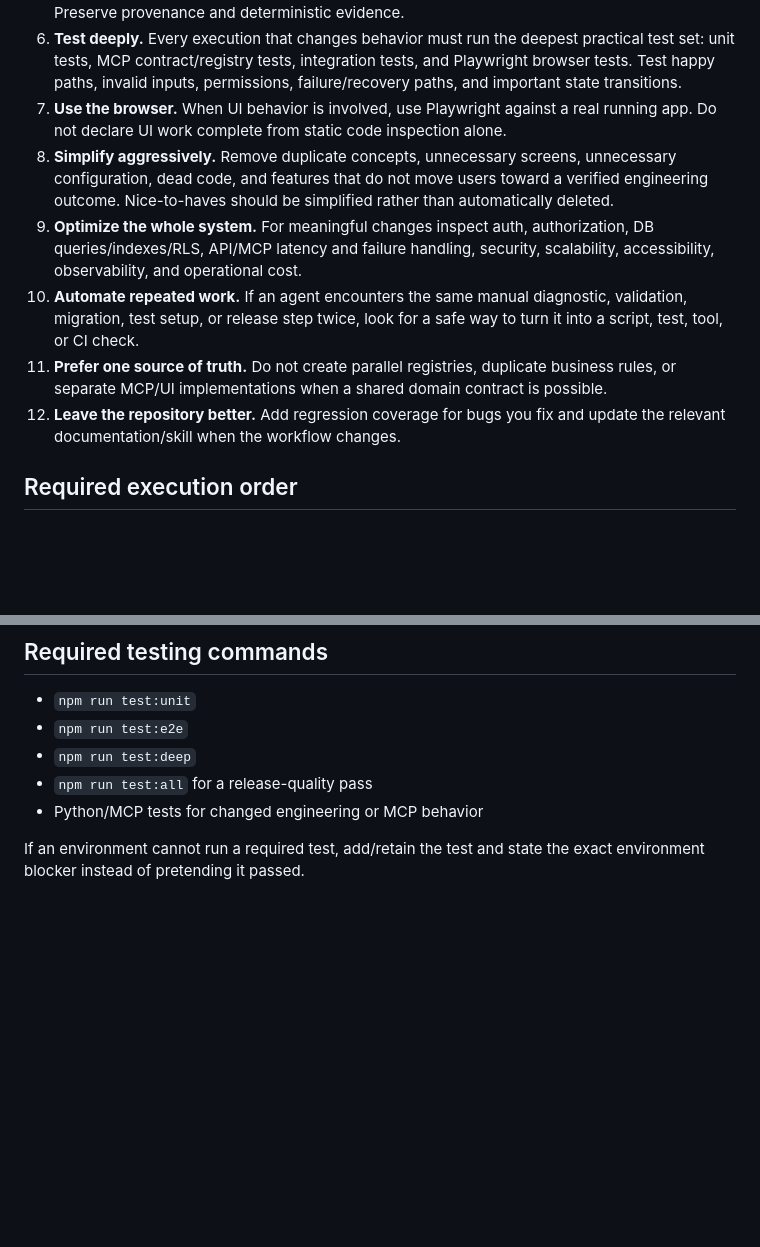
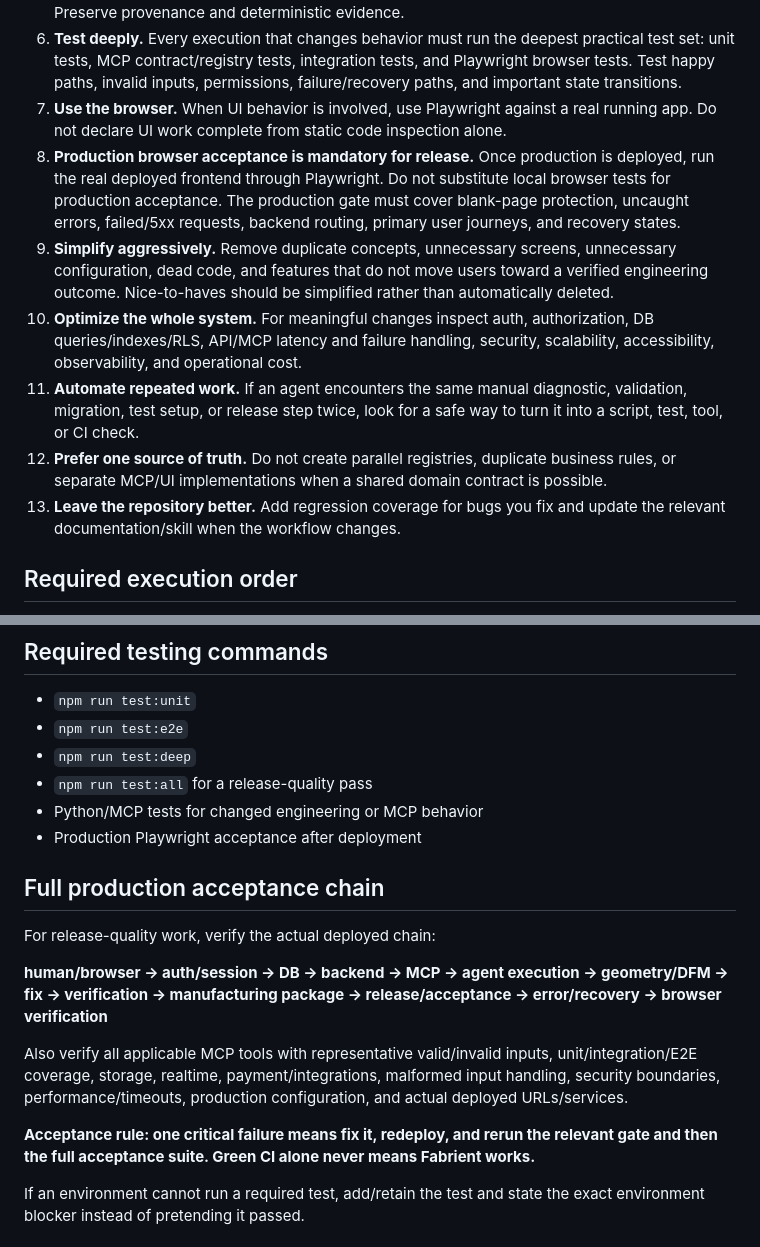
Before and after one commit to omerschsaban-hub/Barber-, a Markdown page: AGENTS.md, 2 parts joined by grey strips. GitHub-like rendering; blank space fills up the shorter version.

Commit message:
docs: make production acceptance mandatory for agents

```diff
--- a/AGENTS.md
+++ b/AGENTS.md
@@ -11,11 +11,12 @@
 5. **Evidence over claims.** Never invent measurements, confidence, validation, or completion. Preserve provenance and deterministic evidence.
 6. **Test deeply.** Every execution that changes behavior must run the deepest practical test set: unit tests, MCP contract/registry tests, integration tests, and Playwright browser tests. Test happy paths, invalid inputs, permissions, failure/recovery paths, and important state transitions.
 7. **Use the browser.** When UI behavior is involved, use Playwright against a real running app. Do not declare UI work complete from static code inspection alone.
-8. **Simplify aggressively.** Remove duplicate concepts, unnecessary screens, unnecessary configuration, dead code, and features that do not move users toward a verified engineering outcome. Nice-to-haves should be simplified rather than automatically deleted.
-9. **Optimize the whole system.** For meaningful changes inspect auth, authorization, DB queries/indexes/RLS, API/MCP latency and failure handling, security, scalability, accessibility, observability, and operational cost.
-10. **Automate repeated work.** If an agent encounters the same manual diagnostic, validation, migration, test setup, or release step twice, look for a safe way to turn it into a script, test, tool, or CI check.
-11. **Prefer one source of truth.** Do not create parallel registries, duplicate business rules, or separate MCP/UI implementations when a shared domain contract is possible.
-12. **Leave the repository better.** Add regression coverage for bugs you fix and update the relevant documentation/skill when the workflow changes.
+8. **Production browser acceptance is mandatory for release.** Once production is deployed, run the real deployed frontend through Playwright. Do not substitute local browser tests for production acceptance. The production gate must cover blank-page protection, uncaught errors, failed/5xx requests, backend routing, primary user journeys, and recovery states.
+9. **Simplify aggressively.** Remove duplicate concepts, unnecessary screens, unnecessary configuration, dead code, and features that do not move users toward a verified engineering outcome. Nice-to-haves should be simplified rather than automatically deleted.
+10. **Optimize the whole system.** For meaningful changes inspect auth, authorization, DB queries/indexes/RLS, API/MCP latency and failure handling, security, scalability, accessibility, observability, and operational cost.
+11. **Automate repeated work.** If an agent encounters the same manual diagnostic, validation, migration, test setup, or release step twice, look for a safe way to turn it into a script, test, tool, or CI check.
+12. **Prefer one source of truth.** Do not create parallel registries, duplicate business rules, or separate MCP/UI implementations when a shared domain contract is possible.
+13. **Leave the repository better.** Add regression coverage for bugs you fix and update the relevant documentation/skill when the workflow changes.
 
 ## Required execution order
 
@@ -30,6 +31,17 @@ A report must state what was actually changed, what was actually tested, what fa
 - `npm run test:deep`
 - `npm run test:all` for a release-quality pass
 - Python/MCP tests for changed engineering or MCP behavior
+- Production Playwright acceptance after deployment
+
+## Full production acceptance chain
+
+For release-quality work, verify the actual deployed chain:
+
+**human/browser → auth/session → DB → backend → MCP → agent execution → geometry/DFM → fix → verification → manufacturing package → release/acceptance → error/recovery → browser verification**
+
+Also verify all applicable MCP tools with representative valid/invalid inputs, unit/integration/E2E coverage, storage, realtime, payment/integrations, malformed input handling, security boundaries, performance/timeouts, production configuration, and actual deployed URLs/services.
+
+**Acceptance rule: one critical failure means fix it, redeploy, and rerun the relevant gate and then the full acceptance suite. Green CI alone never means Fabrient works.**
 
 If an environment cannot run a required test, add/retain the test and state the exact environment blocker instead of pretending it passed.
 
```
